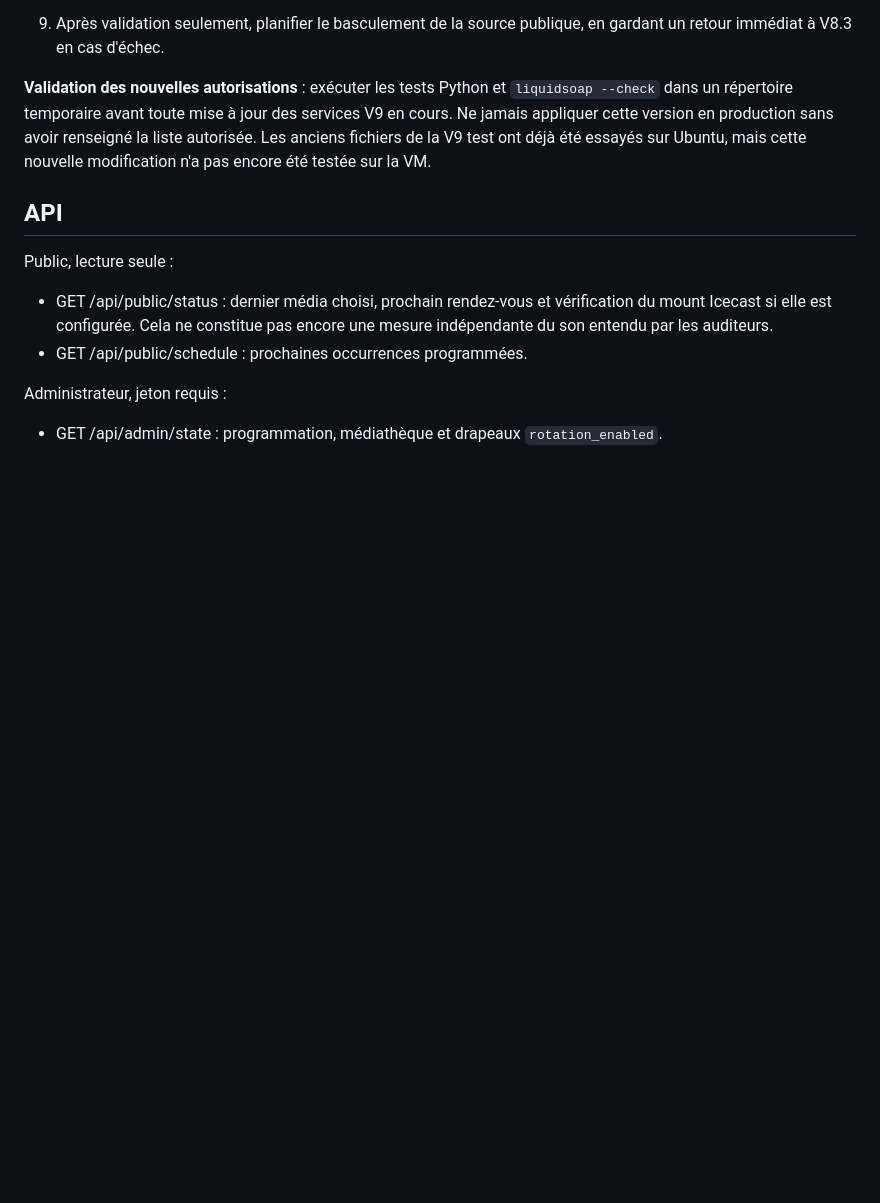
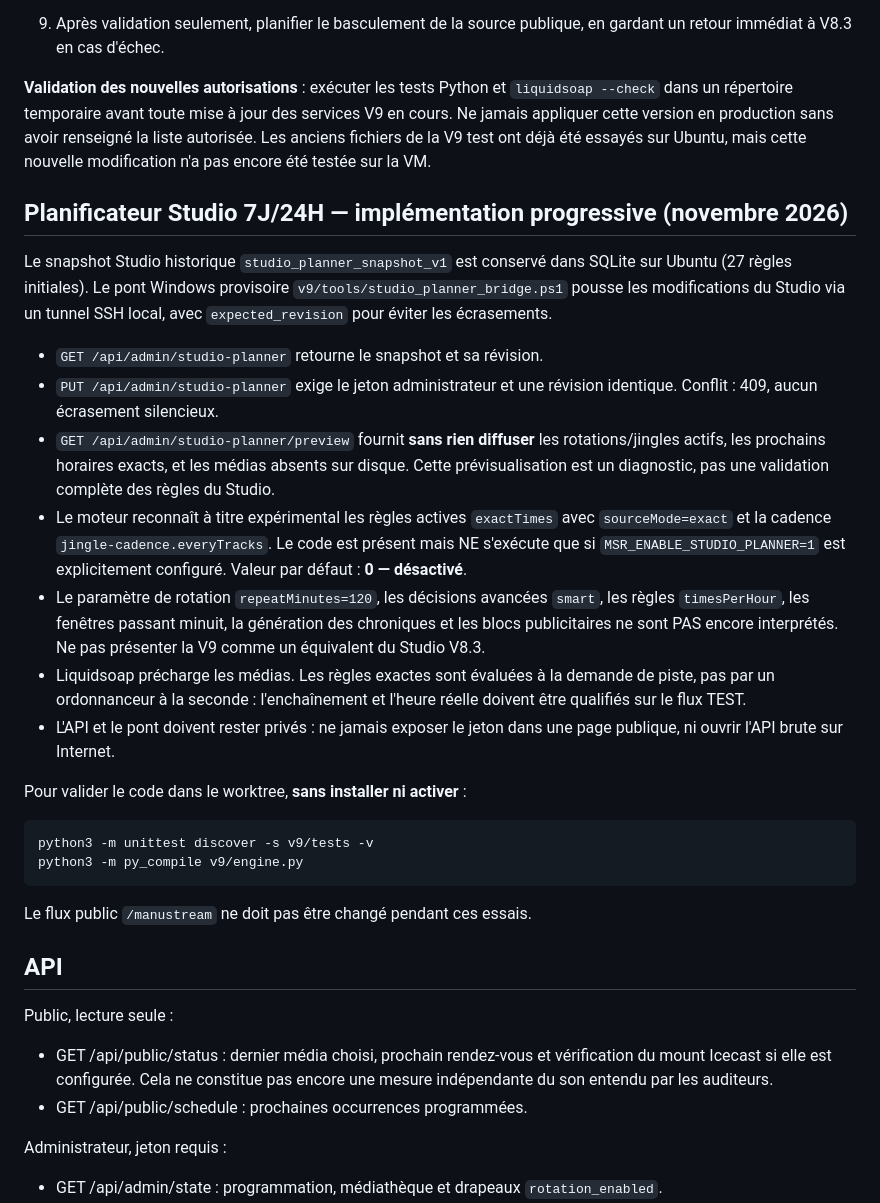
Before and after one commit to cauctomanu-dotcom/Manu-Stream-Radio, a Markdown page: v9/README.md, the part around the change. GitHub-like rendering; blank space fills up the shorter version.

Commit message:
V9 docs: planner preview, feature flag and explicit unsupported Studio rules

```diff
--- a/v9/README.md
+++ b/v9/README.md
@@ -100,6 +100,42 @@ Linux local (/var/lib/msr-v9), jamais sur un partage SMB.
 
 **Validation des nouvelles autorisations** : exécuter les tests Python et `liquidsoap --check` dans un répertoire temporaire avant toute mise à jour des services V9 en cours. Ne jamais appliquer cette version en production sans avoir renseigné la liste autorisée. Les anciens fichiers de la V9 test ont déjà été essayés sur Ubuntu, mais cette nouvelle modification n'a pas encore été testée sur la VM.
 
+## Planificateur Studio 7J/24H — implémentation progressive (novembre 2026)
+
+Le snapshot Studio historique `studio_planner_snapshot_v1` est conservé dans
+SQLite sur Ubuntu (27 règles initiales). Le pont Windows provisoire
+`v9/tools/studio_planner_bridge.ps1` pousse les modifications du Studio via
+un tunnel SSH local, avec `expected_revision` pour éviter les écrasements.
+
+- `GET /api/admin/studio-planner` retourne le snapshot et sa révision.
+- `PUT /api/admin/studio-planner` exige le jeton administrateur et une
+  révision identique. Conflit : 409, aucun écrasement silencieux.
+- `GET /api/admin/studio-planner/preview` fournit **sans rien diffuser**
+  les rotations/jingles actifs, les prochains horaires exacts, et les
+  médias absents sur disque. Cette prévisualisation est un diagnostic,
+  pas une validation complète des règles du Studio.
+- Le moteur reconnaît à titre expérimental les règles actives
+  `exactTimes` avec `sourceMode=exact` et la cadence
+  `jingle-cadence.everyTracks`. Le code est présent mais NE s'exécute
+  que si `MSR_ENABLE_STUDIO_PLANNER=1` est explicitement configuré.
+  Valeur par défaut : **0 — désactivé**.
+- Le paramètre de rotation `repeatMinutes=120`, les décisions avancées
+  `smart`, les règles `timesPerHour`, les fenêtres passant minuit,
+  la génération des chroniques et les blocs publicitaires ne sont PAS encore
+  interprétés. Ne pas présenter la V9 comme un équivalent du Studio V8.3.
+- Liquidsoap précharge les médias. Les règles exactes sont évaluées
+  à la demande de piste, pas par un ordonnanceur à la seconde :
+  l'enchaînement et l'heure réelle doivent être qualifiés sur le flux TEST.
+- L'API et le pont doivent rester privés : ne jamais exposer le jeton dans
+  une page publique, ni ouvrir l'API brute sur Internet.
+
+Pour valider le code dans le worktree, **sans installer ni activer** :
+
+    python3 -m unittest discover -s v9/tests -v
+    python3 -m py_compile v9/engine.py
+
+Le flux public `/manustream` ne doit pas être changé pendant ces essais.
+
 ## API
 
 Public, lecture seule :
```
